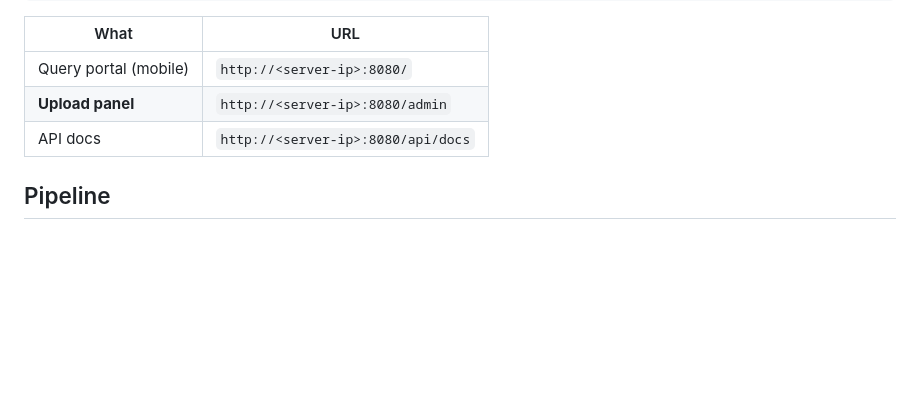
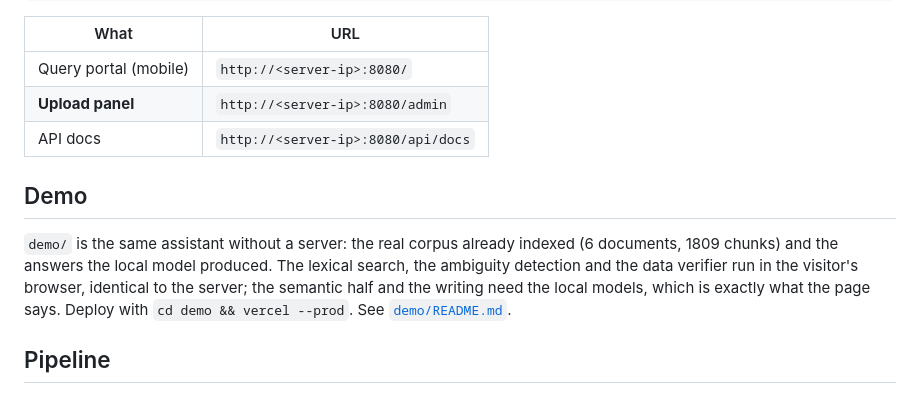
Before and after one commit to gabo5612/shopfloor, a Markdown page: README.md, the part around the change. Drawn GitHub-style; blank space fills up the shorter version.

Commit message:
README: point at the deployable demo
Co-Authored-By: Claude Opus 5 (1M context) <noreply@anthropic.com>

```diff
--- a/README.md
+++ b/README.md
@@ -25,6 +25,14 @@ docker-compose up -d                     # Postgres 18 + pgvector, on :5433
 | Query portal (mobile) | `http://<server-ip>:8080/` |
 | **Upload panel** | `http://<server-ip>:8080/admin` |
 | API docs | `http://<server-ip>:8080/api/docs` |
+
+## Demo
+
+`demo/` is the same assistant without a server: the real corpus already indexed (6
+documents, 1809 chunks) and the answers the local model produced. The lexical search, the
+ambiguity detection and the data verifier run in the visitor's browser, identical to the
+server; the semantic half and the writing need the local models, which is exactly what the
+page says. Deploy with `cd demo && vercel --prod`. See [`demo/README.md`](demo/README.md).
 
 ## Pipeline
 
```
